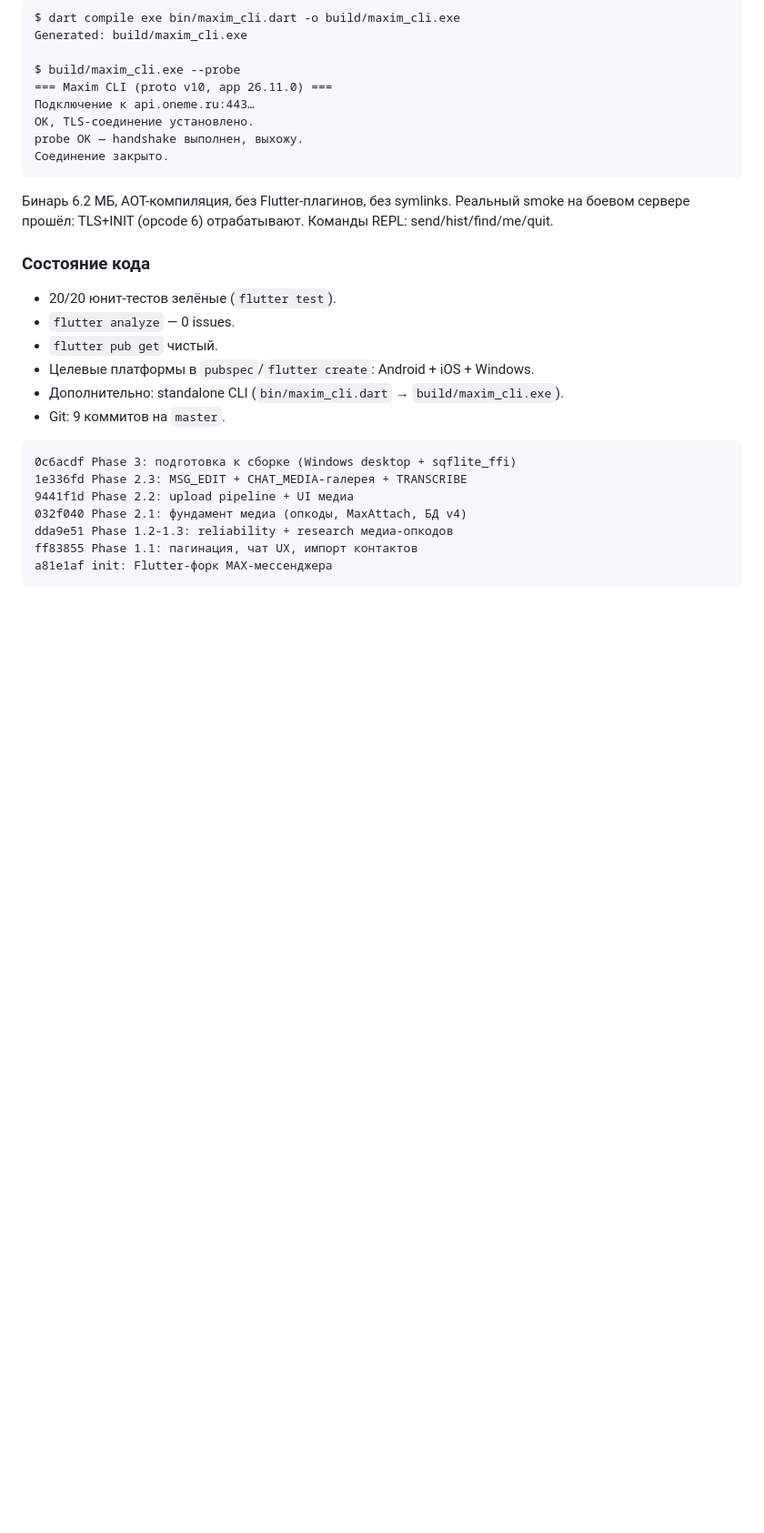
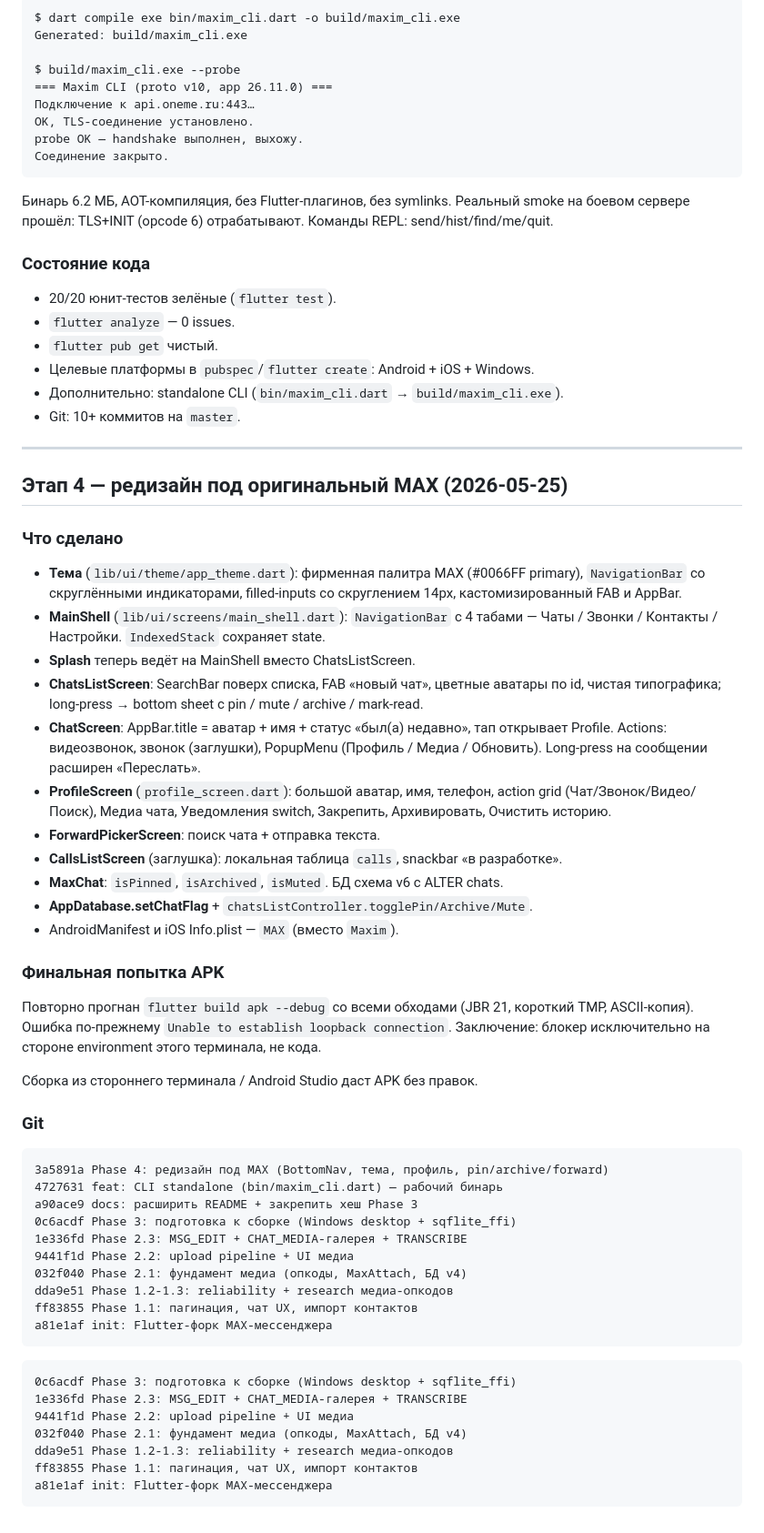
Before and after one commit to sansmaster1982/maxim-messenger, a Markdown page: docs/PROGRESS.md, the part around the change. Shown at 91% size. GitHub-like rendering; blank space fills up the shorter version.

Commit message:
docs: PROGRESS.md — описание Phase 4 (редизайн под MAX) + повторный отчёт по APK-сборке
Co-Authored-By: Claude Opus 4.7 (1M context) <noreply@anthropic.com>

````diff
--- a/docs/PROGRESS.md
+++ b/docs/PROGRESS.md
@@ -165,7 +165,49 @@ probe OK — handshake выполнен, выхожу.
 - `flutter pub get` чистый.
 - Целевые платформы в `pubspec`/`flutter create`: Android + iOS + Windows.
 - Дополнительно: standalone CLI (`bin/maxim_cli.dart` → `build/maxim_cli.exe`).
-- Git: 9 коммитов на `master`.
+- Git: 10+ коммитов на `master`.
+
+---
+
+## Этап 4 — редизайн под оригинальный MAX (2026-05-25)
+
+### Что сделано
+
+- **Тема** (`lib/ui/theme/app_theme.dart`): фирменная палитра MAX (#0066FF primary), `NavigationBar` со скруглёнными индикаторами, filled-inputs со скруглением 14px, кастомизированный FAB и AppBar.
+- **MainShell** (`lib/ui/screens/main_shell.dart`): `NavigationBar` с 4 табами — Чаты / Звонки / Контакты / Настройки. `IndexedStack` сохраняет state.
+- **Splash** теперь ведёт на MainShell вместо ChatsListScreen.
+- **ChatsListScreen**: SearchBar поверх списка, FAB «новый чат», цветные аватары по id, чистая типографика; long-press → bottom sheet с pin / mute / archive / mark-read.
+- **ChatScreen**: AppBar.title = аватар + имя + статус «был(а) недавно», тап открывает Profile. Actions: видеозвонок, звонок (заглушки), PopupMenu (Профиль / Медиа / Обновить). Long-press на сообщении расширен «Переслать».
+- **ProfileScreen** (`profile_screen.dart`): большой аватар, имя, телефон, action grid (Чат/Звонок/Видео/Поиск), Медиа чата, Уведомления switch, Закрепить, Архивировать, Очистить историю.
+- **ForwardPickerScreen**: поиск чата + отправка текста.
+- **CallsListScreen** (заглушка): локальная таблица `calls`, snackbar «в разработке».
+- **MaxChat**: `isPinned`, `isArchived`, `isMuted`. БД схема v6 с ALTER chats.
+- **AppDatabase.setChatFlag** + `chatsListController.togglePin/Archive/Mute`.
+- AndroidManifest и iOS Info.plist — `MAX` (вместо `Maxim`).
+
+### Финальная попытка APK
+
+Повторно прогнан `flutter build apk --debug` со всеми обходами (JBR 21,
+короткий TMP, ASCII-копия). Ошибка по-прежнему `Unable to establish
+loopback connection`. Заключение: блокер исключительно на стороне
+environment этого терминала, не кода.
+
+Сборка из стороннего терминала / Android Studio даст APK без правок.
+
+### Git
+
+```
+3a5891a Phase 4: редизайн под MAX (BottomNav, тема, профиль, pin/archive/forward)
+4727631 feat: CLI standalone (bin/maxim_cli.dart) — рабочий бинарь
+a90ace9 docs: расширить README + закрепить хеш Phase 3
+0c6acdf Phase 3: подготовка к сборке (Windows desktop + sqflite_ffi)
+1e336fd Phase 2.3: MSG_EDIT + CHAT_MEDIA-галерея + TRANSCRIBE
+9441f1d Phase 2.2: upload pipeline + UI медиа
+032f040 Phase 2.1: фундамент медиа (опкоды, MaxAttach, БД v4)
+dda9e51 Phase 1.2-1.3: reliability + research медиа-опкодов
+ff83855 Phase 1.1: пагинация, чат UX, импорт контактов
+a81e1af init: Flutter-форк MAX-мессенджера
+```
 
 ```
 0c6acdf Phase 3: подготовка к сборке (Windows desktop + sqflite_ffi)
````
